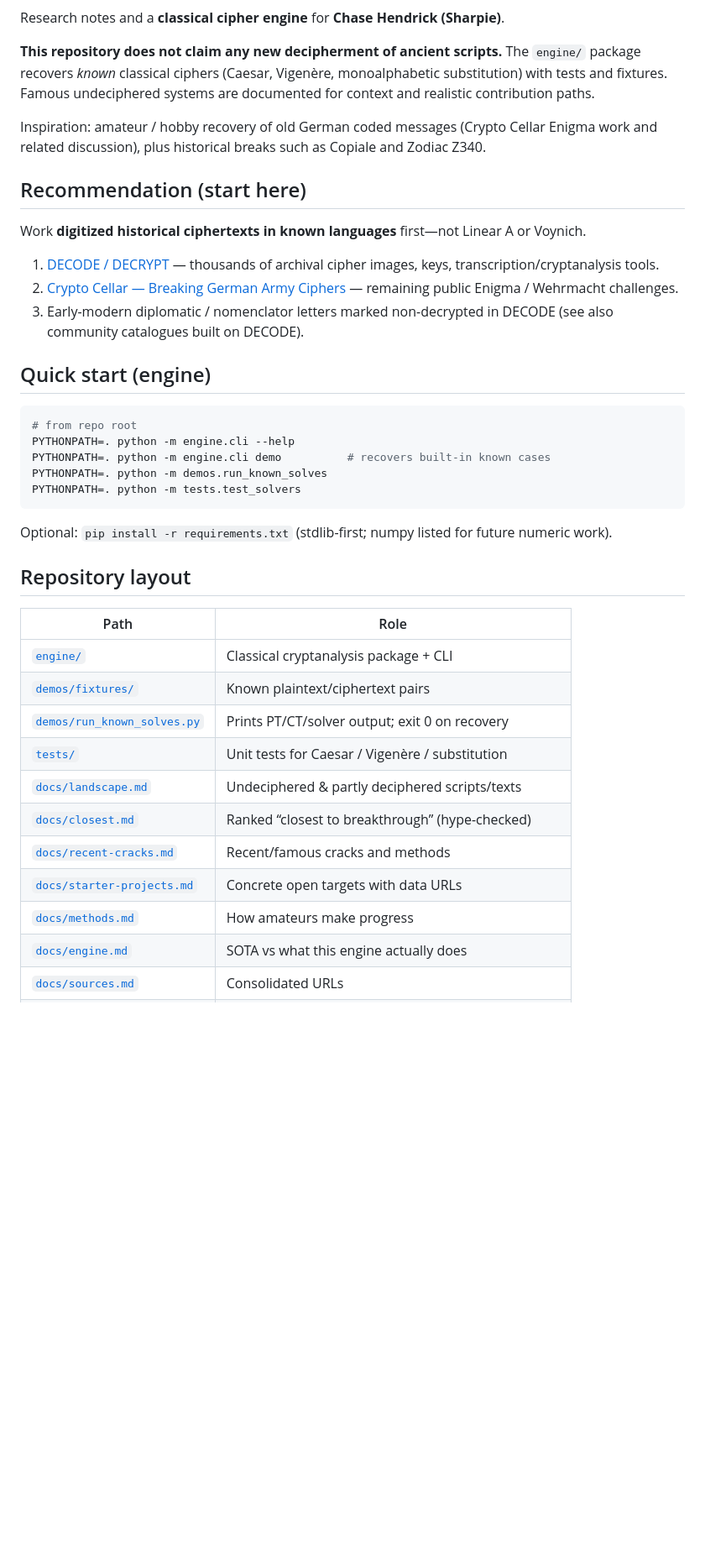
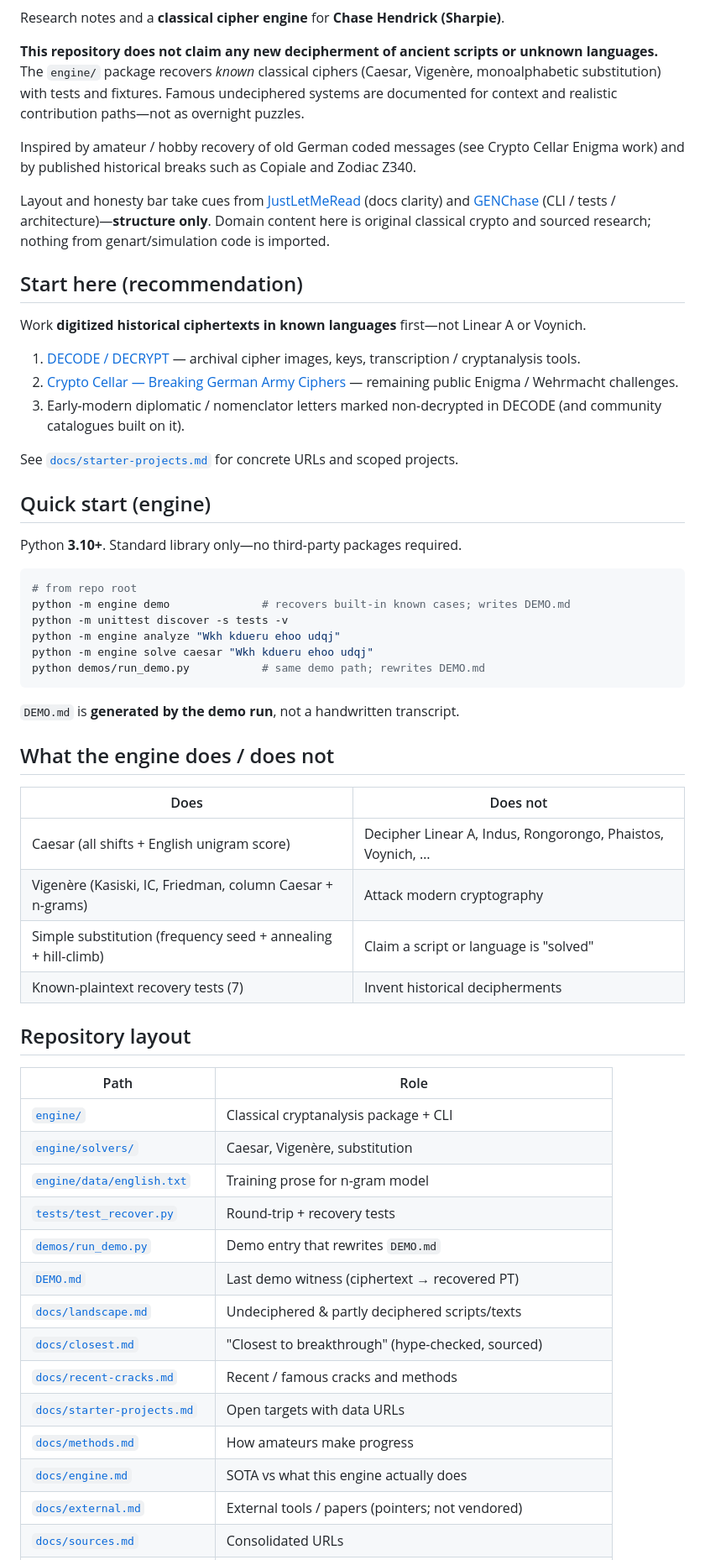
Before and after one commit to ChaseHendrick/Undeciphered-Texts, a Markdown page: README.md, the part around one of its changes. Shown at 84% size. GitHub-like rendering; blank space fills up the shorter version.

Commit message:
Rewrite README with full layout, guidelines, SVG hero

````diff
--- a/README.md
+++ b/README.md
@@ -2,43 +4,62 @@
 
 Research notes and a **classical cipher engine** for **Chase Hendrick (Sharpie)**.
 
-**This repository does not claim any new decipherment of ancient scripts.**
-The `engine/` package recovers *known* classical ciphers (Caesar, Vigenère, monoalphabetic substitution) with tests and fixtures. Famous undeciphered systems are documented for context and realistic contribution paths.
+**This repository does not claim any new decipherment of ancient scripts or unknown languages.**
+The `engine/` package recovers *known* classical ciphers (Caesar, Vigenère, monoalphabetic substitution) with tests and fixtures. Famous undeciphered systems are documented for context and realistic contribution paths—not as overnight puzzles.
 
-Inspiration: amateur / hobby recovery of old German coded messages (Crypto Cellar Enigma work and related discussion), plus historical breaks such as Copiale and Zodiac Z340.
+Inspired by amateur / hobby recovery of old German coded messages (see Crypto Cellar Enigma work) and by published historical breaks such as Copiale and Zodiac Z340.
 
-## Recommendation (start here)
+Layout and honesty bar take cues from [JustLetMeRead](https://github.com/ChaseHendrick/JustLetMeRead) (docs clarity) and [GENChase](https://github.com/ChaseHendrick/GENChase) (CLI / tests / architecture)—**structure only**. Domain content here is original classical crypto and sourced research; nothing from genart/simulation code is imported.
+
+## Start here (recommendation)
 
 Work **digitized historical ciphertexts in known languages** first—not Linear A or Voynich.
 
-1. [DECODE / DECRYPT](https://de-crypt.org/) — thousands of archival cipher images, keys, transcription/cryptanalysis tools.
+1. [DECODE / DECRYPT](https://de-crypt.org/) — archival cipher images, keys, transcription / cryptanalysis tools.
 2. [Crypto Cellar — Breaking German Army Ciphers](https://cryptocellar.org/bgac/) — remaining public Enigma / Wehrmacht challenges.
-3. Early-modern diplomatic / nomenclator letters marked non-decrypted in DECODE (see also community catalogues built on DECODE).
+3. Early-modern diplomatic / nomenclator letters marked non-decrypted in DECODE (and community catalogues built on it).
+
+See [`docs/starter-projects.md`](docs/starter-projects.md) for concrete URLs and scoped projects.
 
 ## Quick start (engine)
 
+Python **3.10+**. Standard library only—no third-party packages required.
+
 ```bash
 # from repo root
-PYTHONPATH=. python -m engine.cli --help
-PYTHONPATH=. python -m engine.cli demo          # recovers built-in known cases
-PYTHONPATH=. python -m demos.run_known_solves
-PYTHONPATH=. python -m tests.test_solvers
+python -m engine demo              # recovers built-in known cases; writes DEMO.md
+python -m unittest discover -s tests -v
+python -m engine analyze "Wkh kdueru ehoo udqj"
+python -m engine solve caesar "Wkh kdueru ehoo udqj"
+python demos/run_demo.py           # same demo path; rewrites DEMO.md
 ```
 
-Optional: `pip install -r requirements.txt` (stdlib-first; numpy listed for future numeric work).
+`DEMO.md` is **generated by the demo run**, not a handwritten transcript.
+
+## What the engine does / does not
+
+| Does | Does not |
+| --- | --- |
+| Caesar (all shifts + English unigram score) | Decipher Linear A, Indus, Rongorongo, Phaistos, Voynich, … |
+| Vigenère (Kasiski, IC, Friedman, column Caesar + n-grams) | Attack modern cryptography |
+| Simple substitution (frequency seed + annealing + hill-climb) | Claim a script or language is "solved" |
+| Known-plaintext recovery tests (7) | Invent historical decipherments |
 
 ## Repository layout
 
 | Path | Role |
-|------|------|
+| --- | --- |
 | [`engine/`](engine/) | Classical cryptanalysis package + CLI |
-| [`demos/fixtures/`](demos/fixtures/) | Known plaintext/ciphertext pairs |
-| [`demos/run_known_solves.py`](demos/run_known_solves.py) | Prints PT/CT/solver output; exit 0 on recovery |
-| [`tests/`](tests/) | Unit tests for Caesar / Vigenère / substitution |
+| [`engine/solvers/`](engine/solvers/) | Caesar, Vigenère, substitution |
+| [`engine/data/english.txt`](engine/data/english.txt) | Training prose for n-gram model |
+| [`tests/test_recover.py`](tests/test_recover.py) | Round-trip + recovery tests |
+| [`demos/run_demo.py`](demos/run_demo.py) | Demo entry that rewrites `DEMO.md` |
+| [`DEMO.md`](DEMO.md) | Last demo witness (ciphertext → recovered PT) |
 | [`docs/landscape.md`](docs/landscape.md) | Undeciphered & partly deciphered scripts/texts |
-| [`docs/closest.md`](docs/closest.md) | Ranked “closest to breakthrough” (hype-checked) |
-| [`docs/recent-cracks.md`](docs/recent-cracks.md) | Recent/famous cracks and methods |
-| [`docs/starter-projects.md`](docs/starter-projects.md) | Concrete open targets with data URLs |
+| [`docs/closest.md`](docs/closest.md) | "Closest to breakthrough" (hype-checked, sourced) |
+| [`docs/recent-cracks.md`](docs/recent-cracks.md) | Recent / famous cracks and methods |
+| [`docs/starter-projects.md`](docs/starter-projects.md) | Open targets with data URLs |
 | [`docs/methods.md`](docs/methods.md) | How amateurs make progress |
 | [`docs/engine.md`](docs/engine.md) | SOTA vs what this engine actually does |
+| [`docs/external.md`](docs/external.md) | External tools / papers (pointers; not vendored) |
 | [`docs/sources.md`](docs/sources.md) | Consolidated URLs |
````
Also changed, not shown: other parts of README.md (+26 -9 lines).
